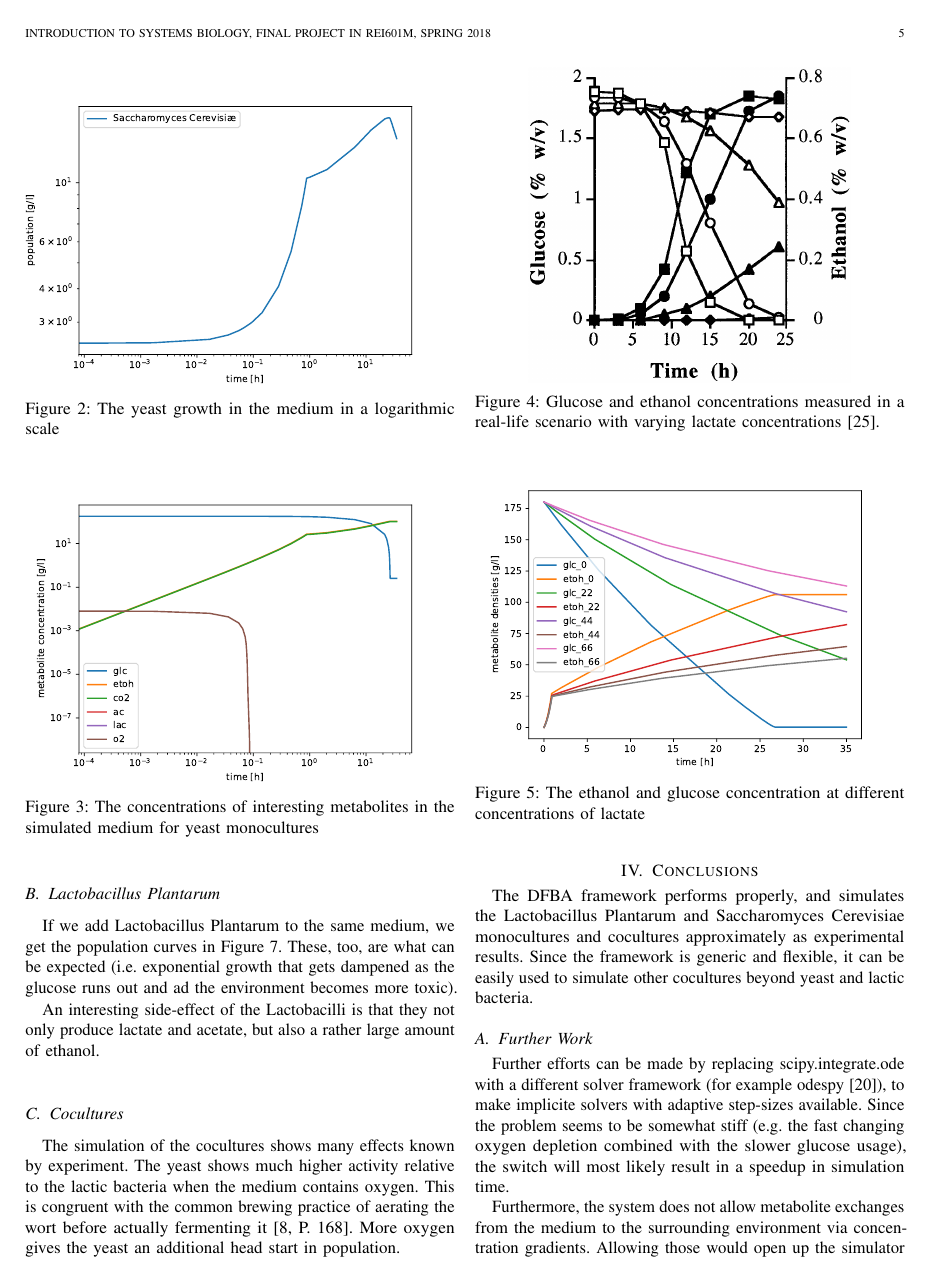
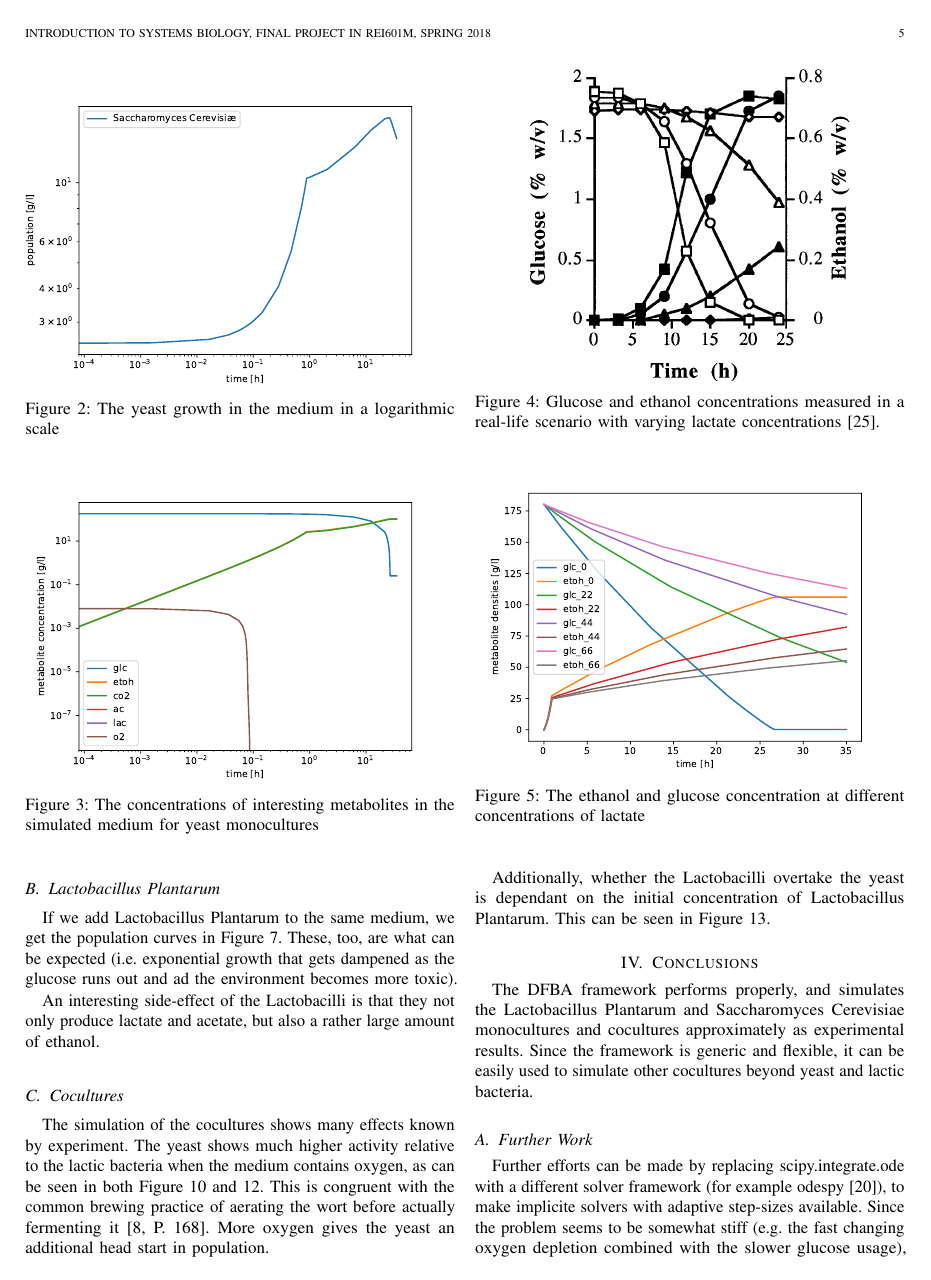
Before and after one commit to Doeme/ISB18, a LaTeX paper (final_project/final_report/final_report.tex, which reads final_project/final_report/chap_results.tex): page 5 of 10. Compiled offline with pdfLaTeX.

Commit message:
Add the results for cocultures

```diff
--- a/final_project/final_report/chap_results.tex
+++ b/final_project/final_report/chap_results.tex
@@ -78,9 +78,12 @@
 
 	\subsection{Cocultures}
 		The simulation of the cocultures shows many effects known by experiment.
-		The yeast shows much higher activity relative to the lactic bacteria when the medium contains oxygen.
+		The yeast shows much higher activity relative to the lactic bacteria when the medium contains oxygen, as can be seen in both Figure \ref{fig:cocult_0.1_met} and \ref{fig:cocult_1_met}.
 		This is congruent with the common brewing practice of aerating the wort before actually fermenting it \cite[P. 168]{daniels1996designing}.
 		More oxygen gives the yeast an additional head start in population.
+
+		Additionally, whether the Lactobacilli overtake the yeast is dependant on the initial concentration of Lactobacillus Plantarum.
+		This can be seen in Figure \ref{fig:cocult_pops}.
 
 		\begin{figure}[h]
 			\includegraphics[width=\linewidth]{figures/results/cocultures/0.1_populations.pdf};
```
Also changed, not shown: final_project/final_report/chap_results.tex (6 more changed lines).
